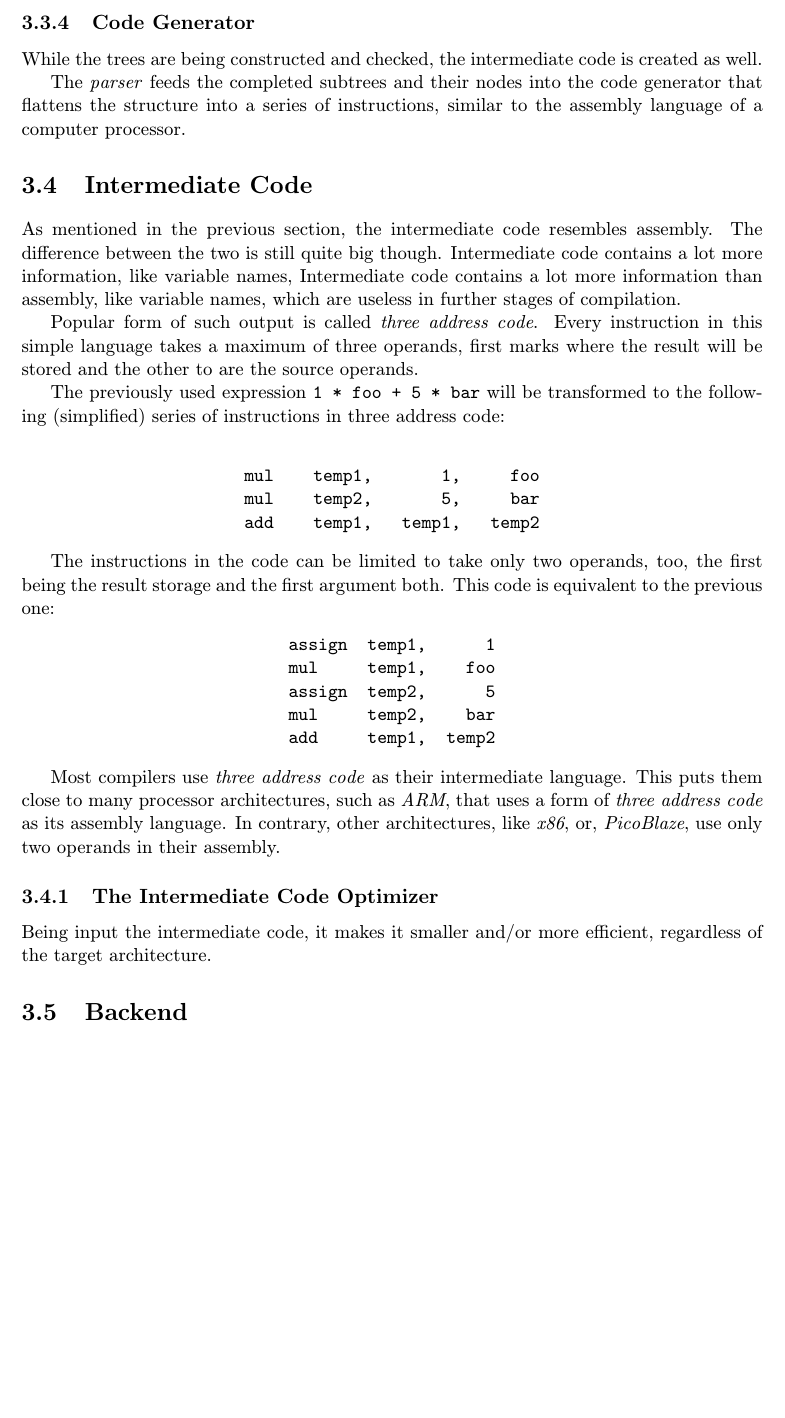
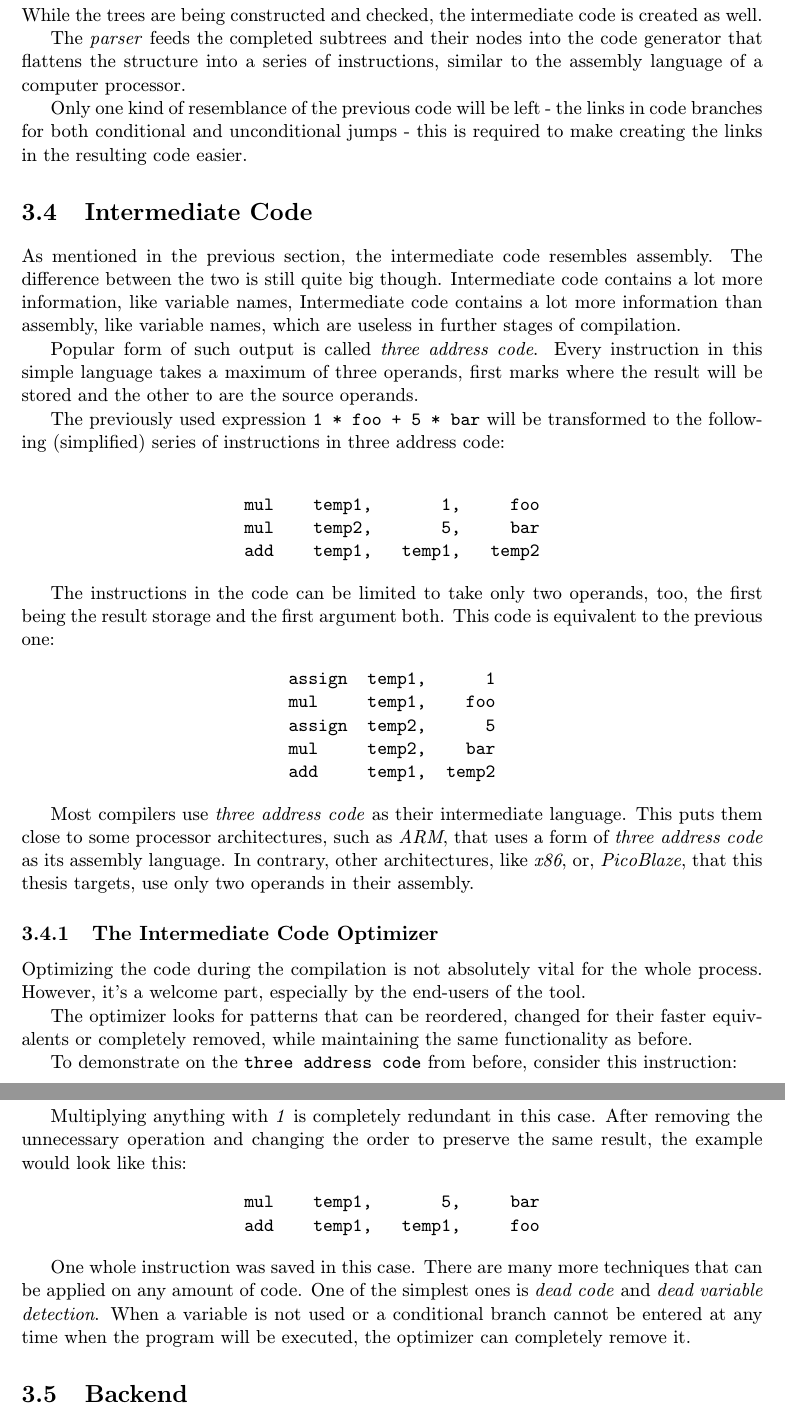
Before and after one commit to MartinBriza/bcThesis, a LaTeX thesis (projekt.tex, which reads obsah.tex): part of page 14 of 31 before the commit and two parts of pages 14 and 15 of 32 after it, the two joined at a grey line, cut at the place of the change, the shorter picture padded with empty space. Compiled offline with pdfLaTeX.

Commit message:
Optimization

```diff
--- a/obsah.tex
+++ b/obsah.tex
@@ -285,6 +285,8 @@ In this chapter, the most vital parts and terms in construction of a compiler ar
 
             The \emph{parser} feeds the completed subtrees and their nodes into the code generator that flattens the structure into a series of instructions, similar to the assembly language of a computer processor.
 
+            Only one kind of resemblance of the previous code will be left - the links in code branches for both conditional and unconditional jumps - this is required to make creating the links in the resulting code easier.
+
     \section{Intermediate Code}
 
             As mentioned in the previous section, the intermediate code resembles assembly. The difference between the two is still quite big though. Intermediate code contains a lot more information, like variable names,
@@ -310,11 +312,26 @@ In this chapter, the most vital parts and terms in construction of a compiler ar
             \verb|add     temp1,  temp2|\\
             \end{tabular}\end{center}
 
-            Most compilers use \emph{three address code} as their intermediate language. This puts them close to many processor architectures, such as \emph{ARM}, that uses a form of \emph{three address code} as its assembly language. In contrary, other architectures, like \emph{x86}, or, \emph{PicoBlaze}, use only two operands in their assembly.
+            Most compilers use \emph{three address code} as their intermediate language. This puts them close to some processor architectures, such as \emph{ARM}, that uses a form of \emph{three address code} as its assembly language. In contrary, other architectures, like \emph{x86}, or, \emph{PicoBlaze}, that this thesis targets, use only two operands in their assembly.
 
         \subsection{The Intermediate Code Optimizer}
 
-            Being input the intermediate code, it makes it smaller and/or more efficient, regardless of the target architecture.
+            Optimizing the code during the compilation is not absolutely vital for the whole process. However, it's a welcome part, especially by the end-users of the tool.
+
+            The optimizer looks for patterns that can be reordered, changed for their faster equivalents or completely removed, while maintaining the same functionality as before.
+
+            To demonstrate on the \texttt{three address code} from before, consider this instruction:
+
+            \begin{center}\verb|mul    temp1,       1,     foo|\end{center}
+
+            Multiplying anything with \emph{1} is completely redundant in this case. After removing the unnecessary operation and changing the order to preserve the same result, the example would look like this:
+
+            \begin{center}\begin{tabular}{l}
+            \verb|mul    temp1,       5,     bar|\\
+            \verb|add    temp1,   temp1,     foo|\\
+            \end{tabular}\end{center}
+
+            One whole instruction was saved in this case. There are many more techniques that can be applied on any amount of code. One of the simplest ones is \emph{dead code} and \emph{dead variable detection}. When a variable is not used or a conditional branch cannot be entered at any time when the program will be executed, the optimizer can completely remove it.
 
     \section{Back\-end}
 
```
Also changed, not shown: obsah.tex (17 more changed lines).
